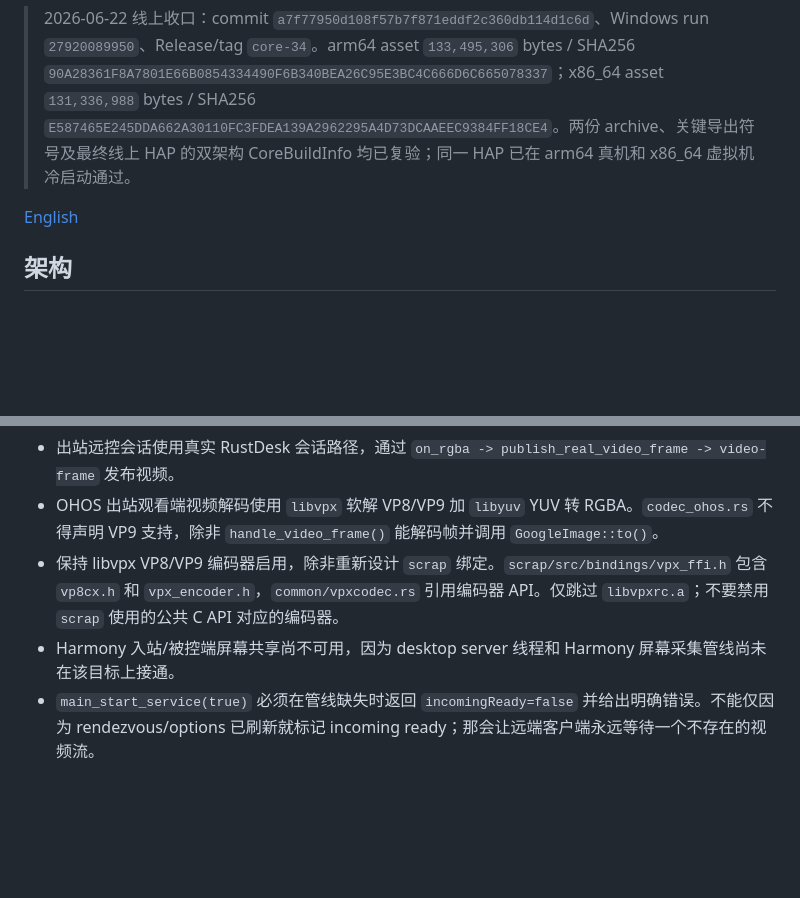
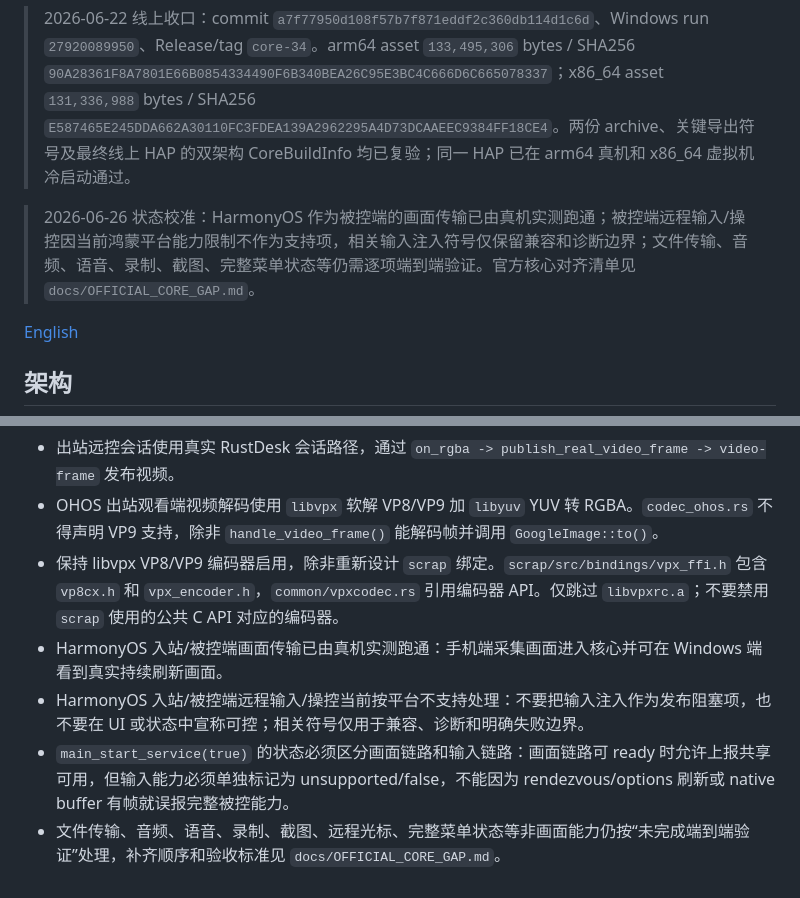
Before and after one commit to liyan-lucky/librustdesk_core, a Markdown page: README.md, 2 parts joined by grey strips. Drawn GitHub-style; blank space fills up the shorter version.

Commit message:
docs: update Harmony incoming status and audit pointer

```diff
--- a/README.md
+++ b/README.md
@@ -5,6 +5,8 @@ RustDesk HarmonyOS 原生核心静态库构建器。从 RustDesk 1.4.7 上游源
 > 2026-06-21 23:38 集成候选：arm64 静态库 `131,091,732` bytes，SHA256 `E4614BAE4EDB54F2C0A2CFECE96A2E99D558B6900693B2B3A9B08B8F3DCD5D5D`；x86_64 `130,090,572` bytes，SHA256 `DB0283F44EA5E5D09A23D1756929B171F28FF2A602D595941902A18ECE5F17DD`。两架构均为 2026-06-21 本地同源码构建，已装入 App 最终 HAP 并通过签名、ABI、100 轮功能审计和真机冷启动验证。华为被控端输入注入按用户决定搁置。
 
 > 2026-06-22 线上收口：commit `a7f77950d108f57b7f871eddf2c360db114d1c6d`、Windows run `27920089950`、Release/tag `core-34`。arm64 asset `133,495,306` bytes / SHA256 `90A28361F8A7801E66B0854334490F6B340BEA26C95E3BC4C666D6C665078337`；x86_64 asset `131,336,988` bytes / SHA256 `E587465E245DDA662A30110FC3FDEA139A2962295A4D73DCAAEEC9384FF18CE4`。两份 archive、关键导出符号及最终线上 HAP 的双架构 CoreBuildInfo 均已复验；同一 HAP 已在 arm64 真机和 x86_64 虚拟机冷启动通过。
+
+> 2026-06-26 状态校准：HarmonyOS 作为被控端的画面传输已由真机实测跑通；被控端远程输入/操控因当前鸿蒙平台能力限制不作为支持项，相关输入注入符号仅保留兼容和诊断边界；文件传输、音频、语音、录制、截图、完整菜单状态等仍需逐项端到端验证。官方核心对齐清单见 `docs/OFFICIAL_CORE_GAP.md`。
 
 [English](README_EN.md)
 
@@ -145,5 +147,7 @@ OHOS 对所有 C FFI 函数使用 `rustdesk_bridge_*` 前缀。部分名称与
 - 出站远控会话使用真实 RustDesk 会话路径，通过 `on_rgba -> publish_real_video_frame -> video-frame` 发布视频。
 - OHOS 出站观看端视频解码使用 `libvpx` 软解 VP8/VP9 加 `libyuv` YUV 转 RGBA。`codec_ohos.rs` 不得声明 VP9 支持，除非 `handle_video_frame()` 能解码帧并调用 `GoogleImage::to()`。
 - 保持 libvpx VP8/VP9 编码器启用，除非重新设计 `scrap` 绑定。`scrap/src/bindings/vpx_ffi.h` 包含 `vp8cx.h` 和 `vpx_encoder.h`，`common/vpxcodec.rs` 引用编码器 API。仅跳过 `libvpxrc.a`；不要禁用 `scrap` 使用的公共 C API 对应的编码器。
-- Harmony 入站/被控端屏幕共享尚不可用，因为 desktop server 线程和 Harmony 屏幕采集管线尚未在该目标上接通。
-- `main_start_service(true)` 必须在管线缺失时返回 `incomingReady=false` 并给出明确错误。不能仅因为 rendezvous/options 已刷新就标记 incoming ready；那会让远端客户端永远等待一个不存在的视频流。
+- HarmonyOS 入站/被控端画面传输已由真机实测跑通：手机端采集画面进入核心并可在 Windows 端看到真实持续刷新画面。
+- HarmonyOS 入站/被控端远程输入/操控当前按平台不支持处理：不要把输入注入作为发布阻塞项，也不要在 UI 或状态中宣称可控；相关符号仅用于兼容、诊断和明确失败边界。
+- `main_start_service(true)` 的状态必须区分画面链路和输入链路：画面链路可 ready 时允许上报共享可用，但输入能力必须单独标记为 unsupported/false，不能因为 rendezvous/options 刷新或 native buffer 有帧就误报完整被控能力。
+- 文件传输、音频、语音、录制、截图、远程光标、完整菜单状态等非画面能力仍按“未完成端到端验证”处理，补齐顺序和验收标准见 `docs/OFFICIAL_CORE_GAP.md`。
```
